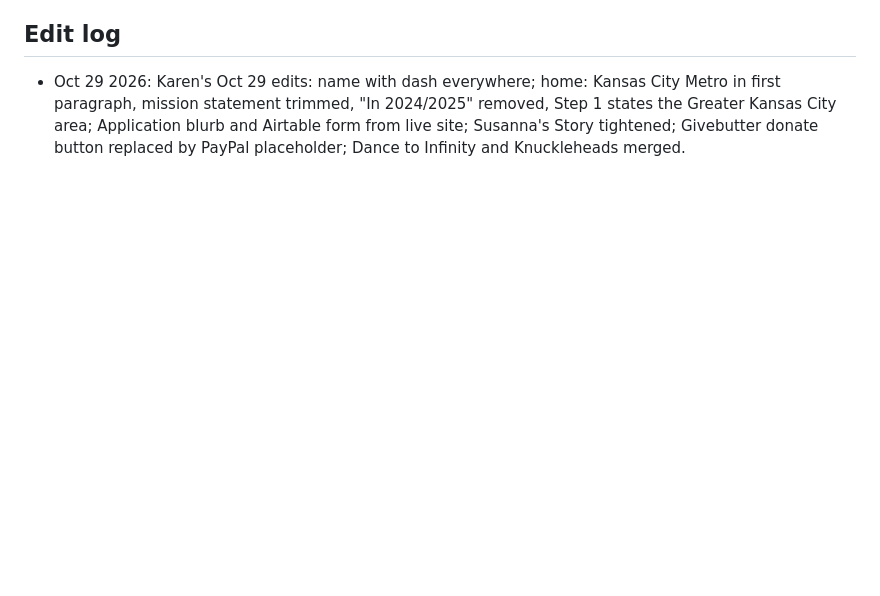
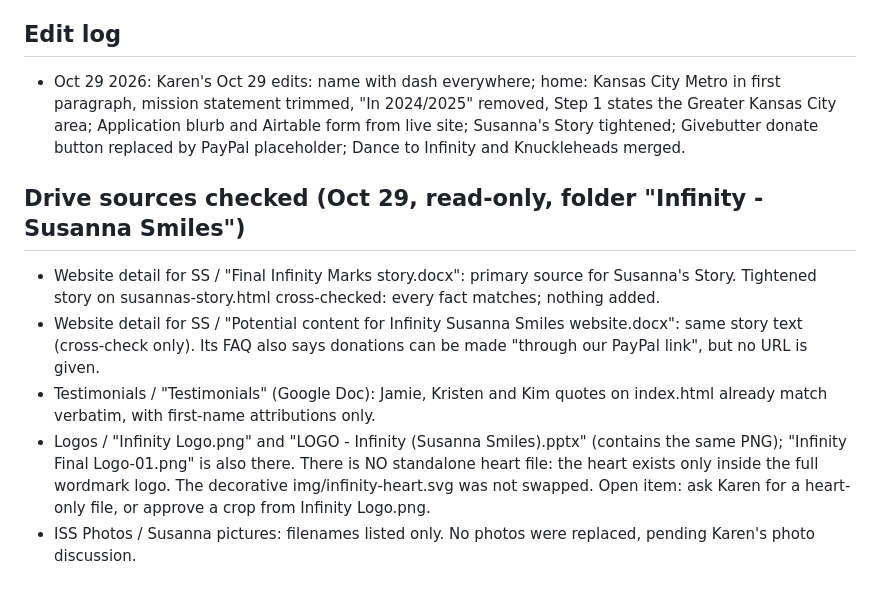
Before and after one commit to Kinggavint/infinityss4-preview, a Markdown page: build/intake-checklist.md, the part around the change. Drawn GitHub-style; blank space fills up the shorter version.

Commit message:
Intake checklist: record read-only Drive sources (story, testimonials, logos) for Oct 29 edits

```diff
--- a/build/intake-checklist.md
+++ b/build/intake-checklist.md
@@ -31,3 +31,10 @@
 
 ## Edit log
 - Oct 29 2026: Karen's Oct 29 edits: name with dash everywhere; home: Kansas City Metro in first paragraph, mission statement trimmed, "In 2024/2025" removed, Step 1 states the Greater Kansas City area; Application blurb and Airtable form from live site; Susanna's Story tightened; Givebutter donate button replaced by PayPal placeholder; Dance to Infinity and Knuckleheads merged.
+
+## Drive sources checked (Oct 29, read-only, folder "Infinity - Susanna Smiles")
+- Website detail for SS / "Final Infinity Marks story.docx": primary source for Susanna's Story. Tightened story on susannas-story.html cross-checked: every fact matches; nothing added.
+- Website detail for SS / "Potential content for Infinity Susanna Smiles website.docx": same story text (cross-check only). Its FAQ also says donations can be made "through our PayPal link", but no URL is given.
+- Testimonials / "Testimonials" (Google Doc): Jamie, Kristen and Kim quotes on index.html already match verbatim, with first-name attributions only.
+- Logos / "Infinity Logo.png" and "LOGO - Infinity (Susanna Smiles).pptx" (contains the same PNG); "Infinity Final Logo-01.png" is also there. There is NO standalone heart file: the heart exists only inside the full wordmark logo. The decorative img/infinity-heart.svg was not swapped. Open item: ask Karen for a heart-only file, or approve a crop from Infinity Logo.png.
+- ISS Photos / Susanna pictures: filenames listed only. No photos were replaced, pending Karen's photo discussion.
```
